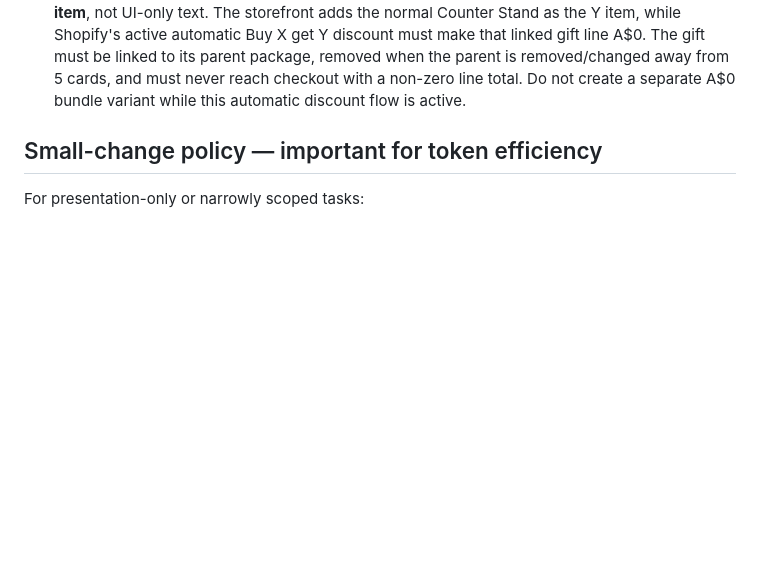
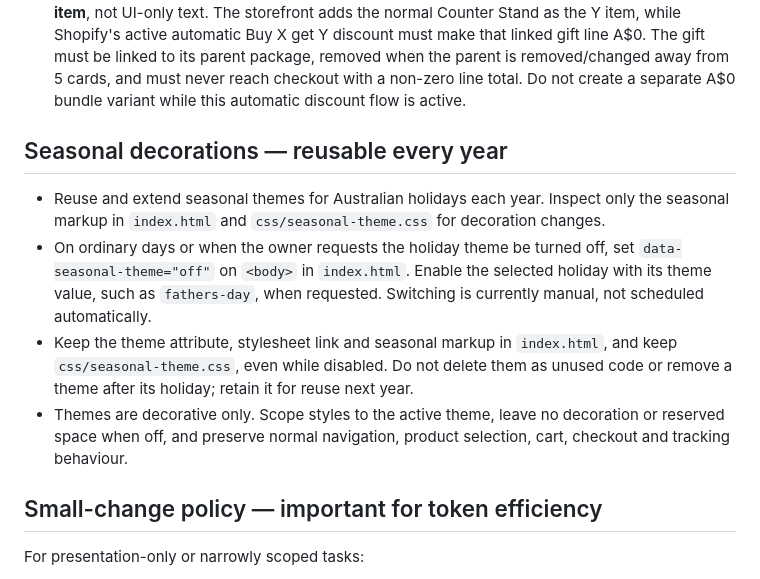
Before and after one commit to vienvavinhcr-star/tapntrust-storefront, a Markdown page: AGENTS.md, the part around the change. Drawn GitHub-style; blank space fills up the shorter version.

Commit message:
docs: preserve reusable seasonal decorations and manual theme toggle

```diff
--- a/AGENTS.md
+++ b/AGENTS.md
@@ -52,6 +52,13 @@ Use the smallest relevant surface area.
 20. The Google Apps Script lead endpoint is public-by-design, but no private Google credential may be embedded in browser code. Payment credentials must never be sent to the lead sheet.
 21. Tapntrust owner test mode must suppress Microsoft Clarity, browser-side Meta Pixel/events, and Google Analytics on the owner's browser. `?test=1` enables the persistent browser flag and `?test=0` disables it. Shopify and the Google Sheet lead funnel remain active for functional testing. Do not weaken this suppression without explicit owner approval.
 22. A 5-card package includes one physical Counter Stand and that gift must be a **real Shopify line item**, not UI-only text. The storefront adds the normal Counter Stand as the Y item, while Shopify's active automatic Buy X get Y discount must make that linked gift line A$0. The gift must be linked to its parent package, removed when the parent is removed/changed away from 5 cards, and must never reach checkout with a non-zero line total. Do not create a separate A$0 bundle variant while this automatic discount flow is active.
+
+## Seasonal decorations — reusable every year
+
+- Reuse and extend seasonal themes for Australian holidays each year. Inspect only the seasonal markup in `index.html` and `css/seasonal-theme.css` for decoration changes.
+- On ordinary days or when the owner requests the holiday theme be turned off, set `data-seasonal-theme="off"` on `<body>` in `index.html`. Enable the selected holiday with its theme value, such as `fathers-day`, when requested. Switching is currently manual, not scheduled automatically.
+- Keep the theme attribute, stylesheet link and seasonal markup in `index.html`, and keep `css/seasonal-theme.css`, even while disabled. Do not delete them as unused code or remove a theme after its holiday; retain it for reuse next year.
+- Themes are decorative only. Scope styles to the active theme, leave no decoration or reserved space when off, and preserve normal navigation, product selection, cart, checkout and tracking behaviour.
 
 ## Small-change policy — important for token efficiency
 
```
